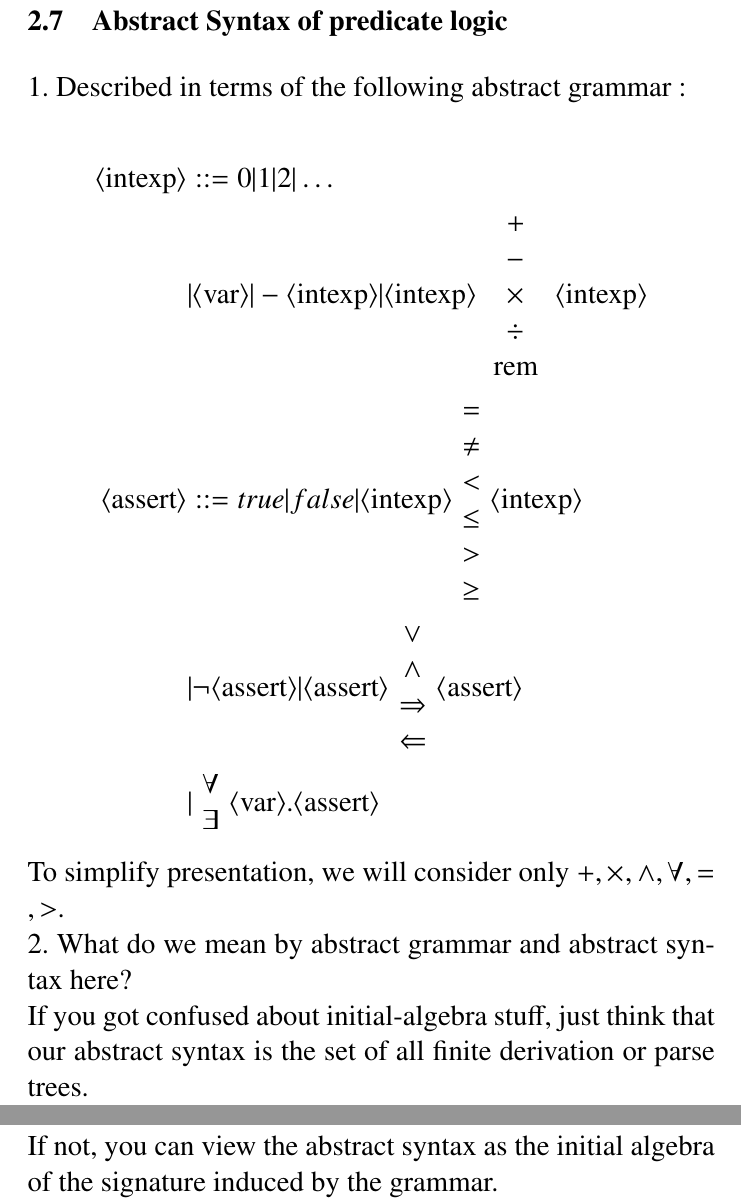
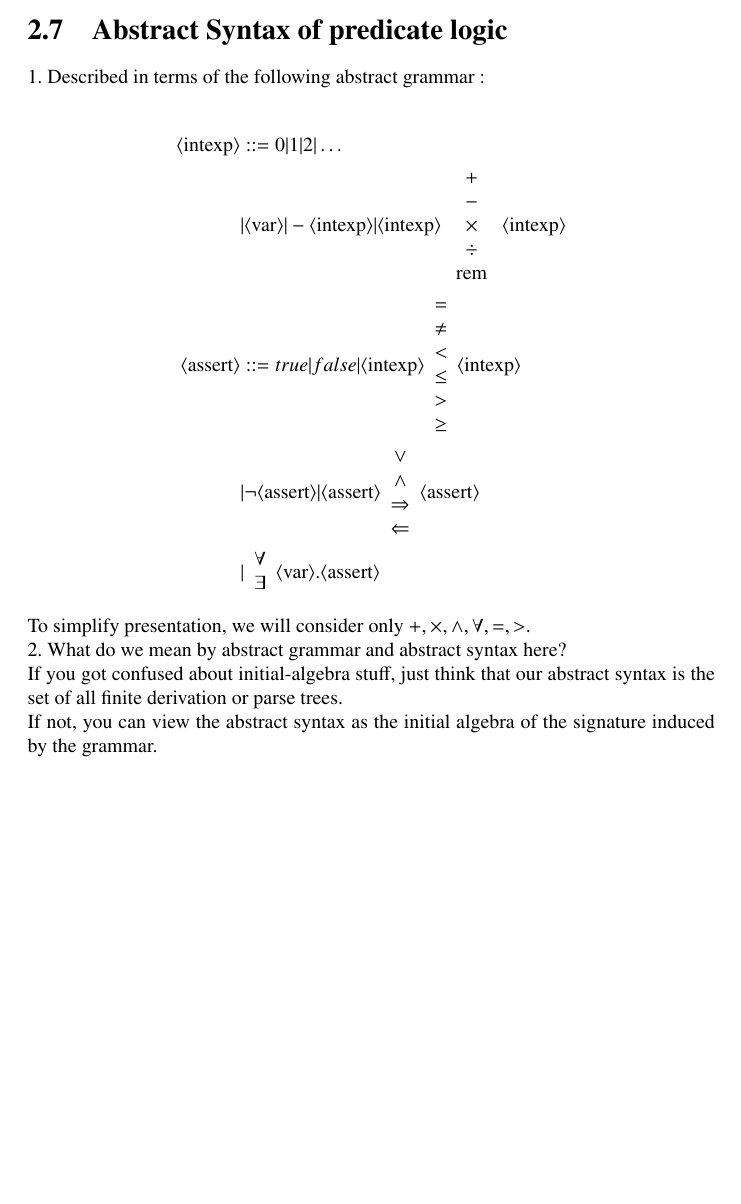
Before and after one commit to mekty2012/CS520-Theory-of-programming-language, a LaTeX document (Lecture2.tex): two parts of pages 9 and 10 of 15 before the commit and part of page 7 of 11 after it, the two joined at a grey line, cut so that both start at the same text, the shorter picture padded with empty space. Compiled offline with pdfLaTeX.

Commit message:
Resize font

```diff
--- a/Lecture2.tex
+++ b/Lecture2.tex
@@ -34,7 +34,6 @@
 \setcounter{chapter}{2}
 
 \title{CS520 Lecture 2\\Predicate Logic}
-\Large
 \maketitle
 
 \section{Motivation or Objective}
```
Also changed, not shown: Lecture3.tex (+0 -1 lines), Lecture2.pdf, Lecture3.pdf.
